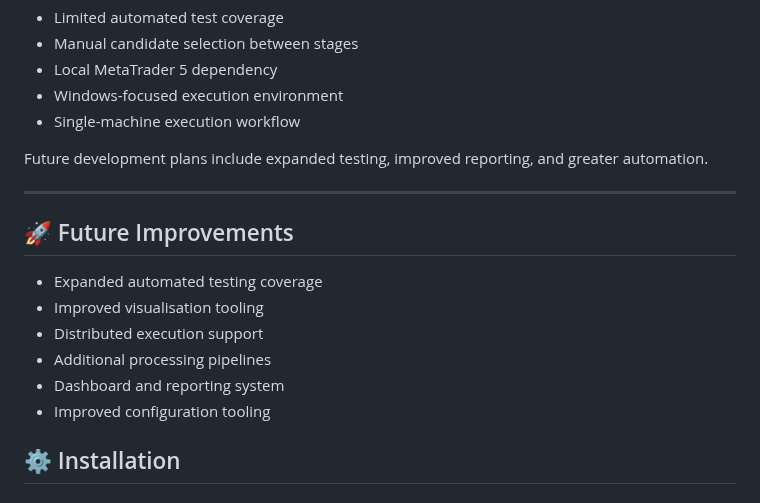
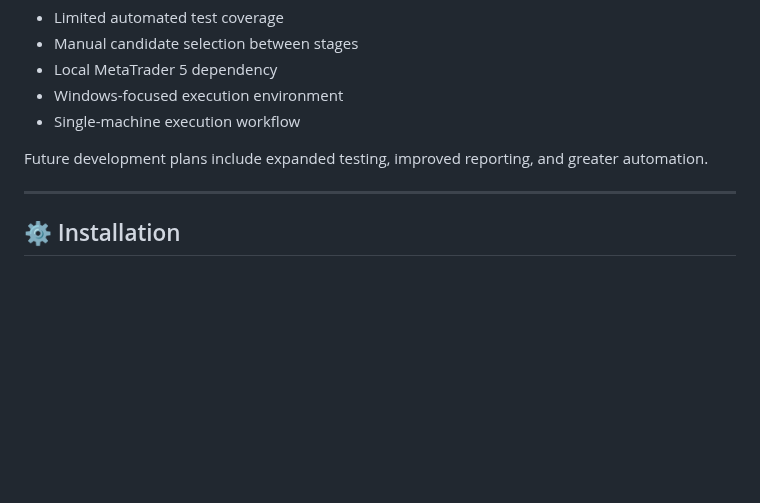
Before and after one commit to xMattC/mt5-strategy-factory, a Markdown page: README.md, the part around the change. GitHub-like rendering; blank space fills up the shorter version.

```diff
--- a/README.md
+++ b/README.md
@@ -214,15 +214,6 @@ Future development plans include expanded testing, improved reporting, and great
 
 ---
 
-## 🚀 Future Improvements
-- Expanded automated testing coverage
-- Improved visualisation tooling
-- Distributed execution support
-- Additional processing pipelines
-- Dashboard and reporting system
-- Improved configuration tooling
-
-
 ## ⚙️ Installation
 
 ### Prerequisites
```
